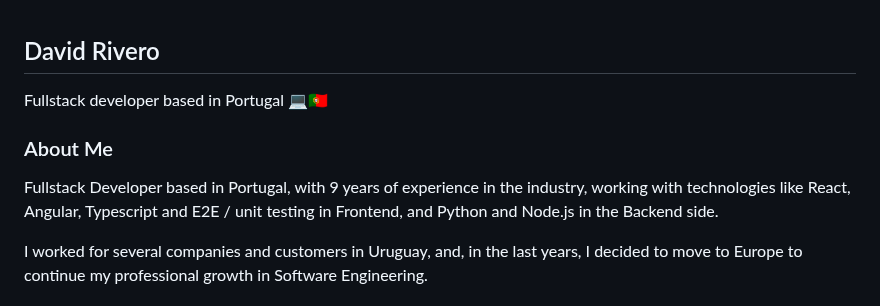
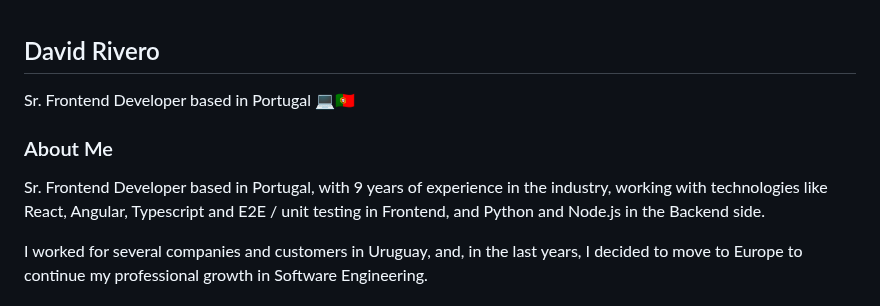
Before and after one commit to david-rivero/david-rivero, a Markdown page: README.md, the part around the change. Rendered like a GitHub page.

Commit message:
Update title on README.md

```diff
--- a/README.md
+++ b/README.md
@@ -1,8 +1,8 @@
 ## David Rivero
-Fullstack developer based in Portugal 💻🇵🇹
+Sr. Frontend Developer based in Portugal 💻🇵🇹
 
 ### About Me
-Fullstack Developer based in Portugal, with 9 years of experience in the industry, working with technologies like React, Angular, Typescript and E2E / unit testing in Frontend, and Python and Node.js in the Backend side.
+Sr. Frontend Developer based in Portugal, with 9 years of experience in the industry, working with technologies like React, Angular, Typescript and E2E / unit testing in Frontend, and Python and Node.js in the Backend side.
 
 I worked for several companies and customers in Uruguay, and, in the last years, I decided to move to Europe to continue my professional growth in Software Engineering.
 
```
